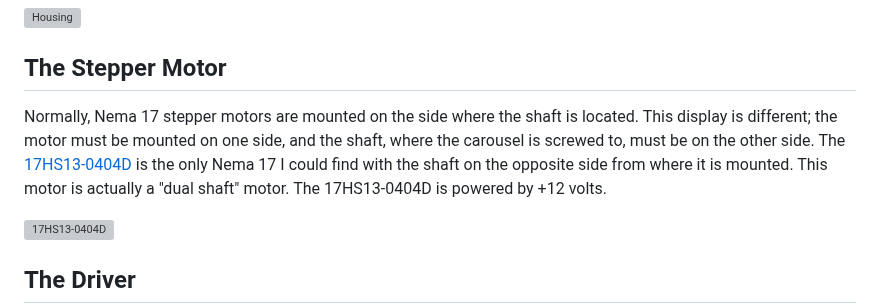
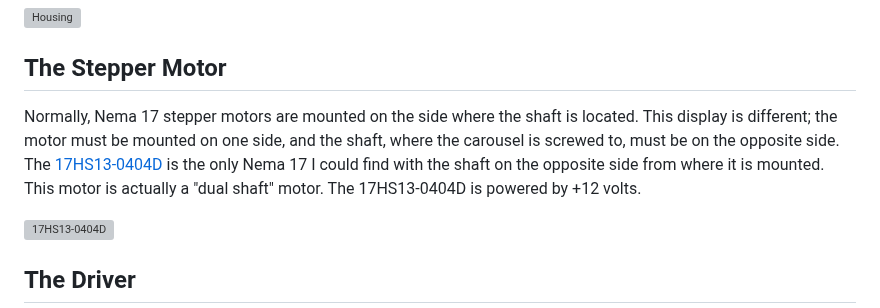
Before and after one commit to g000ze/Split-Flap-Display, a Markdown page: README.md, the part around the change. GitHub-like rendering; grey boxes are pictures that could not be loaded.

```diff
--- a/README.md
+++ b/README.md
@@ -23,7 +23,7 @@ The housing is used to position the motor, along with the carousel and flaps, as
 <img width="567" alt="Housing" src="https://github.com/user-attachments/assets/7d457f1f-1d2f-4849-aac7-7d4a1348fe1a" />
 
 ## The Stepper Motor
-Normally, Nema 17 stepper motors are mounted on the side where the shaft is located. This display is different; the motor must be mounted on one side, and the shaft, where the carousel is screwed to, must be on the other side. The [17HS13-0404D](https://www.omc-stepperonline.com/de/doppel-schacht-nema-17-bipolar-1-8deg-26ncm-36-8oz-in-0-4a-12v-42x34mm-4-draehte-17hs13-0404d) is the only Nema 17 I could find with the shaft on the opposite side from where it is mounted. This motor is actually a "dual shaft" motor. The 17HS13-0404D is powered by +12 volts.
+Normally, Nema 17 stepper motors are mounted on the side where the shaft is located. This display is different; the motor must be mounted on one side, and the shaft, where the carousel is screwed to, must be on the opposite side. The [17HS13-0404D](https://www.omc-stepperonline.com/de/doppel-schacht-nema-17-bipolar-1-8deg-26ncm-36-8oz-in-0-4a-12v-42x34mm-4-draehte-17hs13-0404d) is the only Nema 17 I could find with the shaft on the opposite side from where it is mounted. This motor is actually a "dual shaft" motor. The 17HS13-0404D is powered by +12 volts.
 
 <img width="340" alt="17HS13-0404D" src="https://github.com/user-attachments/assets/5ccef8f6-140d-484a-8c40-83faac180ccc" />
 
```
